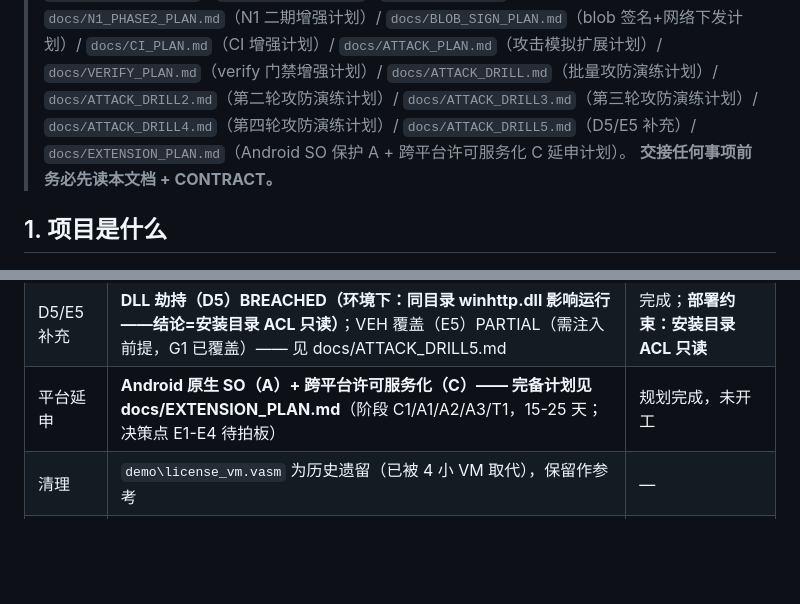
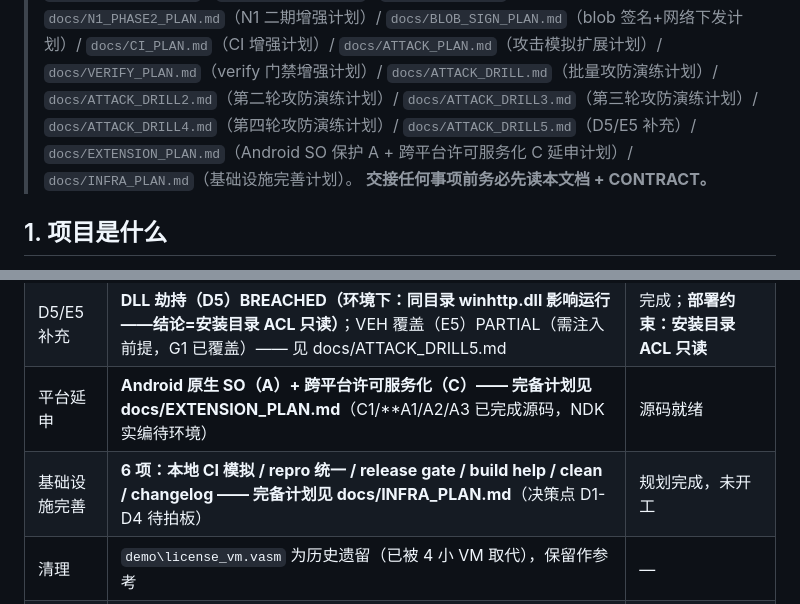
Before and after one commit to auui-LDAH/ShardVase, a Markdown page: docs/HANDOVER.md, 2 parts joined by grey strips. Rendered like a GitHub page; blank space fills up the shorter version.

```diff
--- a/docs/HANDOVER.md
+++ b/docs/HANDOVER.md
@@ -11,7 +11,8 @@
 > `docs/VERIFY_PLAN.md`（verify 门禁增强计划）/ `docs/ATTACK_DRILL.md`（批量攻防演练计划）/
 > `docs/ATTACK_DRILL2.md`（第二轮攻防演练计划）/ `docs/ATTACK_DRILL3.md`（第三轮攻防演练计划）/
 > `docs/ATTACK_DRILL4.md`（第四轮攻防演练计划）/ `docs/ATTACK_DRILL5.md`（D5/E5 补充）/
-> `docs/EXTENSION_PLAN.md`（Android SO 保护 A + 跨平台许可服务化 C 延申计划）。
+> `docs/EXTENSION_PLAN.md`（Android SO 保护 A + 跨平台许可服务化 C 延申计划）/
+> `docs/INFRA_PLAN.md`（基础设施完善计划）。
 > **交接任何事项前务必先读本文档 + CONTRACT。**
 
 ## 1. 项目是什么
@@ -174,7 +175,8 @@ python tests\attacks.py
 | 第四轮攻防演练 | **10 项 6 BLOCKED/0 BREACHED/4 PARTIAL/0 SKIP（2026-08-25 真机）**：verify 语义还原成功（设计已知）但单镜像不足以通过；Procdump 16.9MB 明文在场（D2a 边界）；精确挂线程崩溃防绕过；DR 不可用户态清；重放被 N5 拒 —— 见 docs/ATTACK_DRILL4.md | 完成 |
 | 攻防累计 | **四轮 55 项全结论（23+13+9+10），0 破防点**；已知边界 4 类（D2a 明文 dump/离线可 patch/内存 patch 非文件 CRC（G2 已补）/单镜像可还原（多 VM+N5 阻断））；还原工具 vm_reduce.py + 取证转储 procdump_like.py 已建 | 完成 |
 | D5/E5 补充 | **DLL 劫持（D5）BREACHED（环境下：同目录 winhttp.dll 影响运行——结论=安装目录 ACL 只读）**；VEH 覆盖（E5）PARTIAL（需注入前提，G1 已覆盖）—— 见 docs/ATTACK_DRILL5.md | 完成；**部署约束：安装目录 ACL 只读** |
-| 平台延申 | **Android 原生 SO（A）+ 跨平台许可服务化（C）—— 完备计划见 docs/EXTENSION_PLAN.md**（阶段 C1/A1/A2/A3/T1，15-25 天；决策点 E1-E4 待拍板） | 规划完成，未开工 |
+| 平台延申 | **Android 原生 SO（A）+ 跨平台许可服务化（C）—— 完备计划见 docs/EXTENSION_PLAN.md**（C1/**A1/A2/A3 已完成源码，NDK 实编待环境） | 源码就绪 |
+| 基础设施完善 | **6 项：本地 CI 模拟 / repro 统一 / release gate / build help / clean / changelog —— 完备计划见 docs/INFRA_PLAN.md**（决策点 D1-D4 待拍板） | 规划完成，未开工 |
 | 清理 | `demo\license_vm.vasm` 为历史遗留（已被 4 小 VM 取代），保留作参考 | — |
 | verify 增强 | **verify.ps1 已同步 protchain 保护链断言（2026-08-22）**：本地门禁=CI 门禁；附带修复 example 适配 BLOB_SIGN（容器移 selfcrypt.c + pack/revoke --sign）—— 见 docs/VERIFY_PLAN.md | 完成 |
 
```
Also changed, not shown: docs/INFRA_PLAN.md (added, +121 -0 lines).
